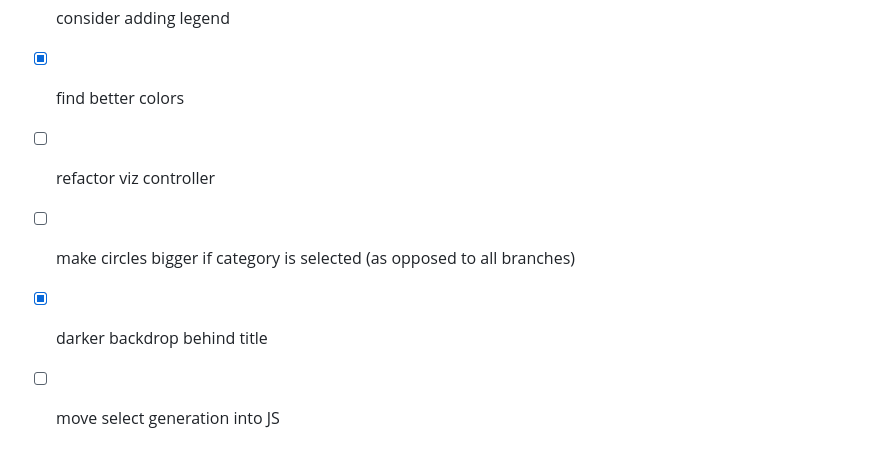
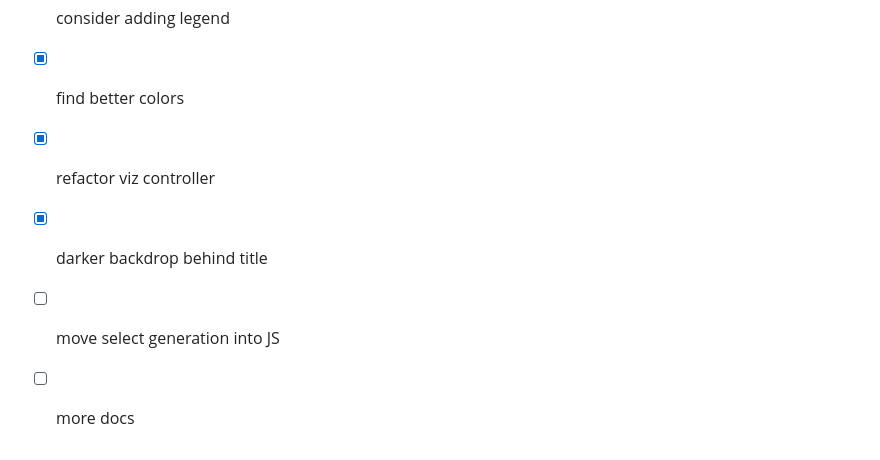
Before and after one commit to technologiestiftung/ihk-gewerbedaten-time-travel, a Markdown page: README.md, the part around the change printed below. Rendered like a GitHub page.

Commit message:
docs: update todos

```diff
--- a/README.md
+++ b/README.md
@@ -74,7 +74,7 @@ Now you can upload the tileset `tiles/data.pmtiles` to the S3 bucket, making sur
 - [x] agree on focus branches
 - [ ] consider adding legend
 - [x] find better colors
-- [ ] refactor viz controller
-- [ ] make circles bigger if category is selected (as opposed to all branches)
+- [x] refactor viz controller
 - [x] darker backdrop behind title
 - [ ] move select generation into JS
+- [ ] more docs
```
Also changed, not shown: other parts of README.md (+1 -1 lines).
